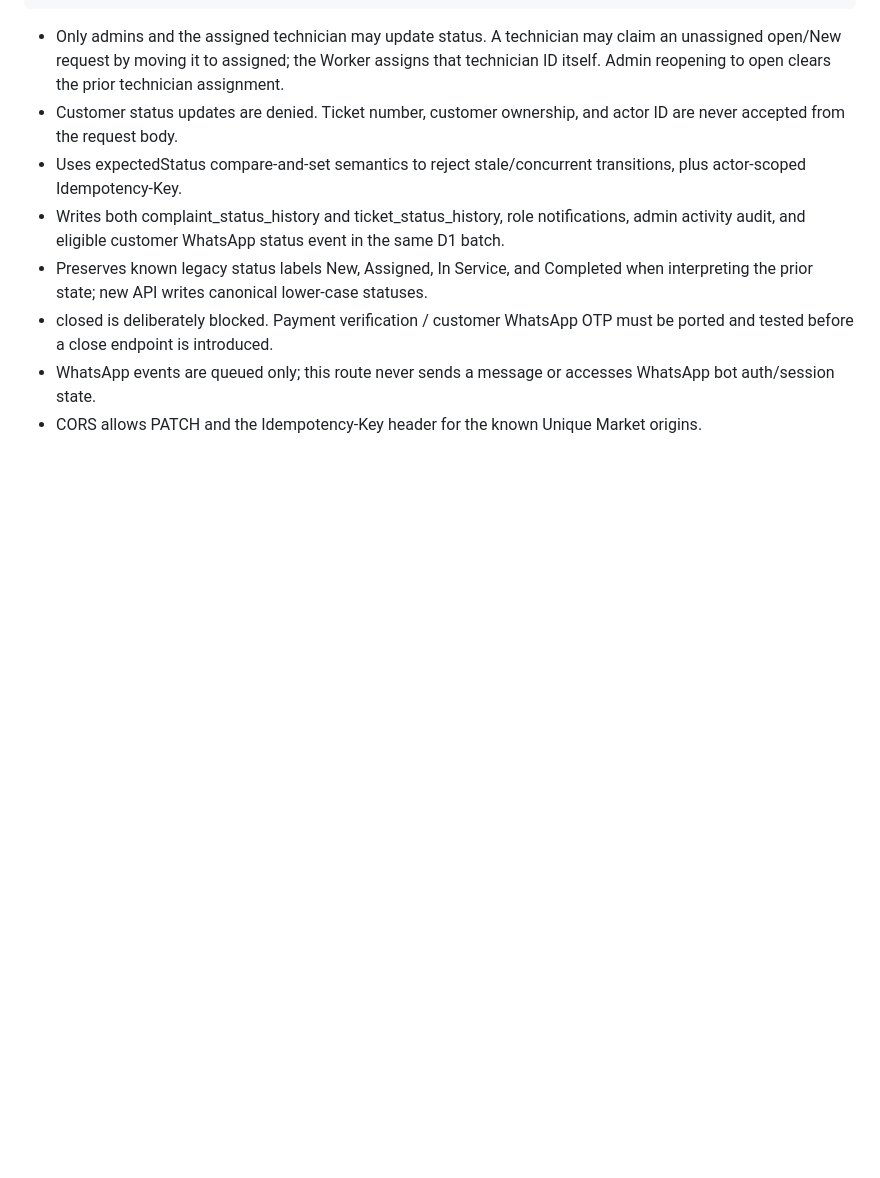
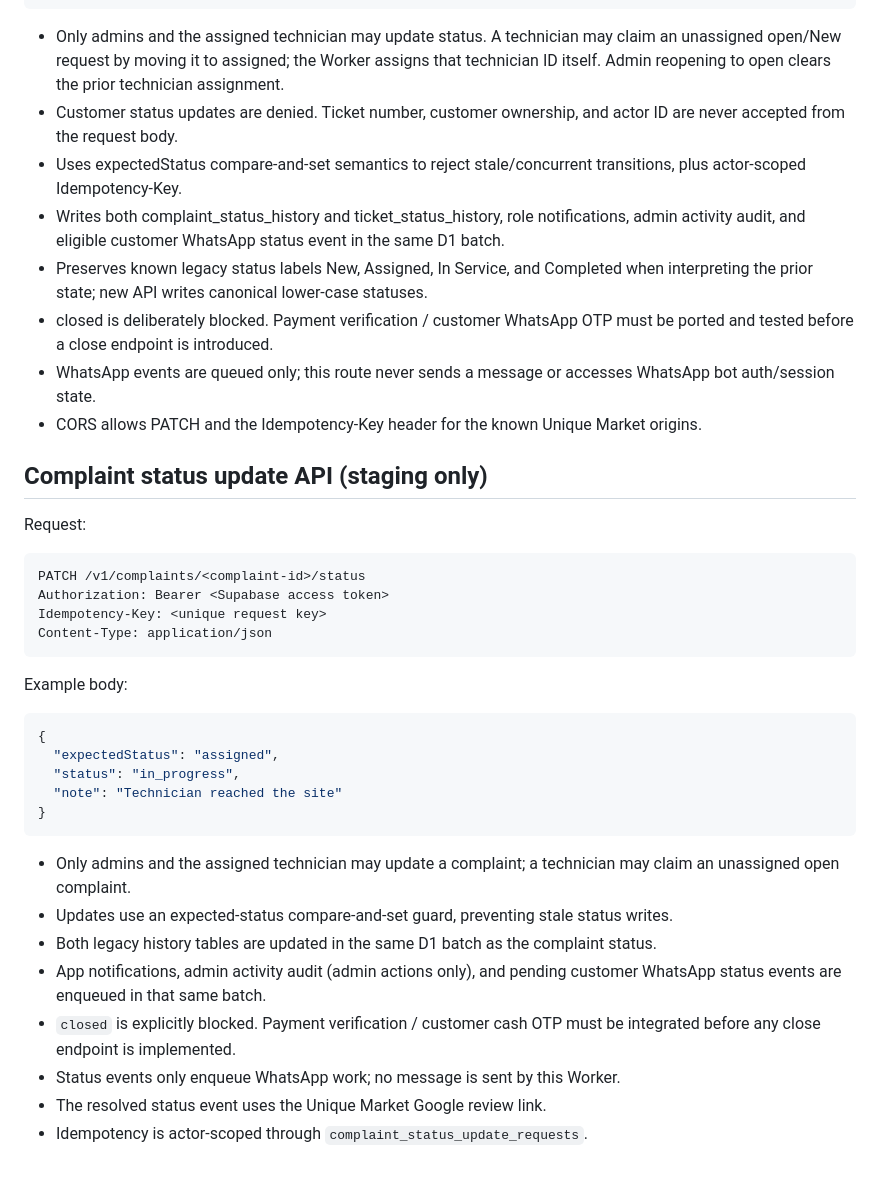
Before and after one commit to soham855/unique-market-service, a Markdown page: cloudflare-worker/README.md, the part around the change. GitHub-like rendering; blank space fills up the shorter version.

Commit message:
Document staging complaint status API

````diff
--- a/cloudflare-worker/README.md
+++ b/cloudflare-worker/README.md
@@ -105,3 +105,31 @@ Example body:
 - closed is deliberately blocked. Payment verification / customer WhatsApp OTP must be ported and tested before a close endpoint is introduced.
 - WhatsApp events are queued only; this route never sends a message or accesses WhatsApp bot auth/session state.
 - CORS allows PATCH and the Idempotency-Key header for the known Unique Market origins.
+
+## Complaint status update API (staging only)
+
+Request:
+```http
+PATCH /v1/complaints/<complaint-id>/status
+Authorization: Bearer <Supabase access token>
+Idempotency-Key: <unique request key>
+Content-Type: application/json
+```
+
+Example body:
+```json
+{
+  "expectedStatus": "assigned",
+  "status": "in_progress",
+  "note": "Technician reached the site"
+}
+```
+
+- Only admins and the assigned technician may update a complaint; a technician may claim an unassigned open complaint.
+- Updates use an expected-status compare-and-set guard, preventing stale status writes.
+- Both legacy history tables are updated in the same D1 batch as the complaint status.
+- App notifications, admin activity audit (admin actions only), and pending customer WhatsApp status events are enqueued in that same batch.
+- `closed` is explicitly blocked. Payment verification / customer cash OTP must be integrated before any close endpoint is implemented.
+- Status events only enqueue WhatsApp work; no message is sent by this Worker.
+- The resolved status event uses the Unique Market Google review link.
+- Idempotency is actor-scoped through `complaint_status_update_requests`.
````
